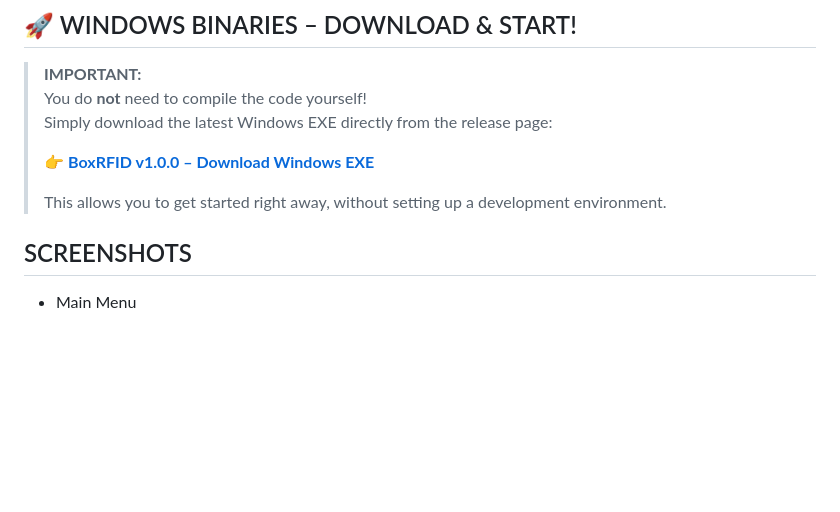
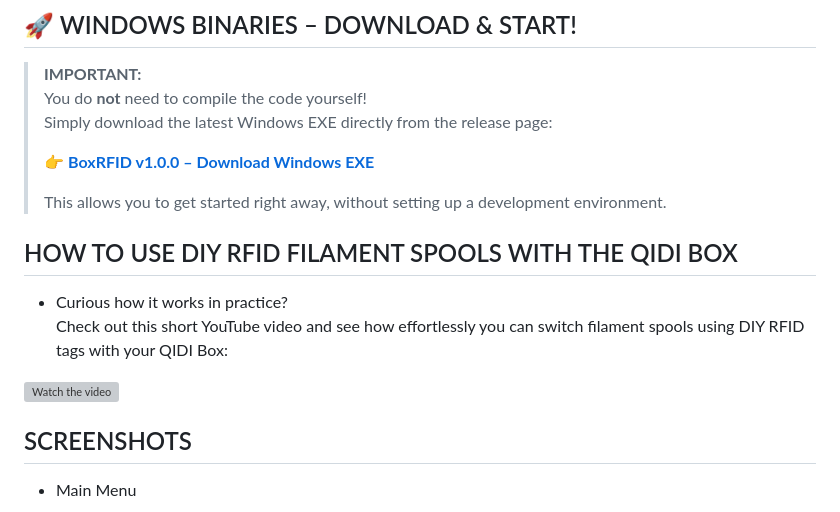
Before and after one commit to vLX42/BoxRFID, a Markdown page: README.md, the part around the change. GitHub-like rendering; blank space fills up the shorter version; grey boxes are pictures that could not be loaded.

Commit message:
Update README.md
Added YouTube link

```diff
--- a/README.md
+++ b/README.md
@@ -29,6 +29,13 @@ BoxRFID is a Windows desktop app (Electron) to read and write NFC/RFID tags used
 >
 > This allows you to get started right away, without setting up a development environment.
 
+
+## HOW TO USE DIY RFID FILAMENT SPOOLS WITH THE QIDI BOX
+
+- Curious how it works in practice?
+  Check out this short YouTube video and see how effortlessly you can switch filament spools using DIY RFID tags with your QIDI Box:
+
+[![Watch the video](https://img.youtube.com/vi/LO6eAkdcSCA/hqdefault.jpg)](https://youtu.be/LO6eAkdcSCA)
 
 
 ## SCREENSHOTS
```
